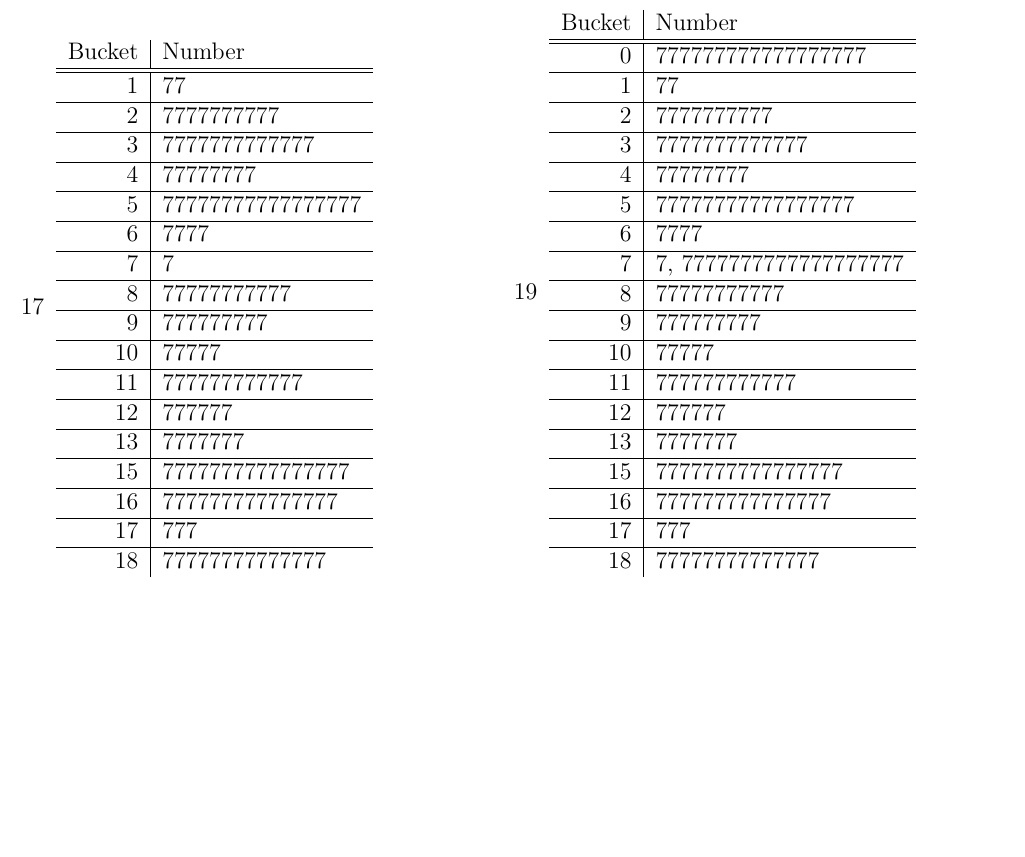
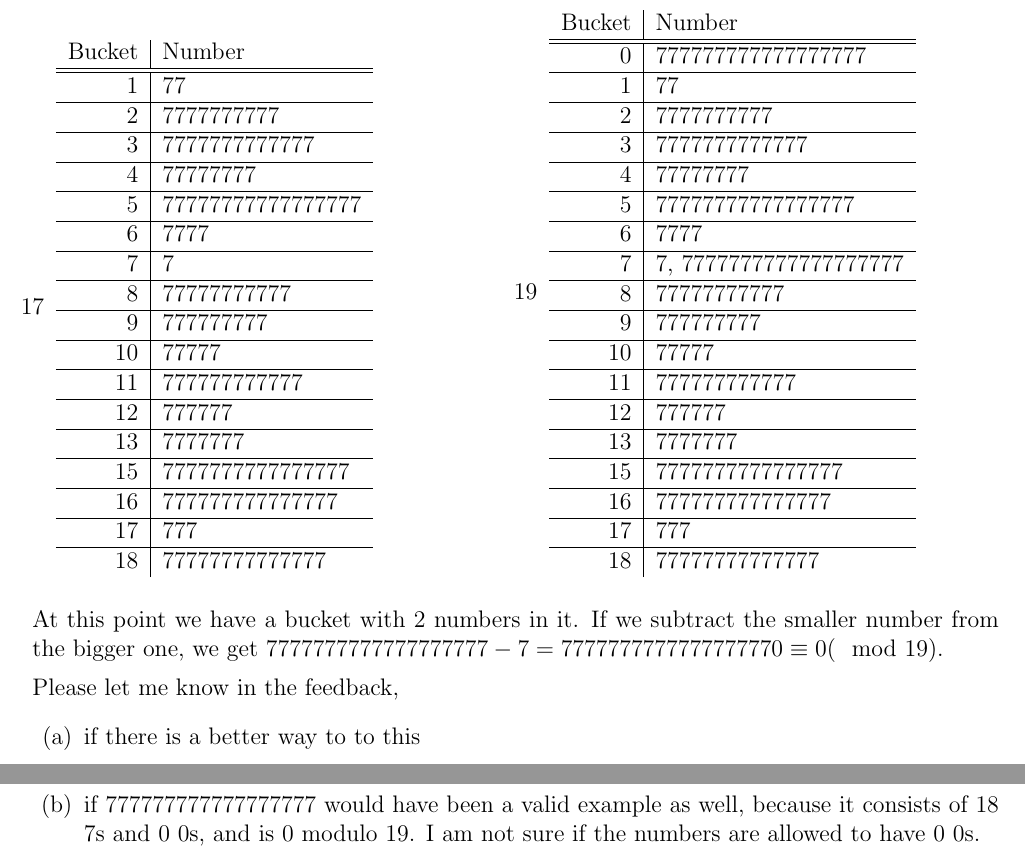
Before and after one commit to Combinatoriek/assignment1, a LaTeX problem sheet (assignment1_s4549775.tex): part of page 4 of 4 before the commit and two parts of pages 4 and 5 of 5 after it, the two joined at a grey line, cut so that both start at the same text, the shorter picture padded with empty space. Compiled offline with pdfLaTeX.

Commit message:
Answer 13b.

```diff
--- a/assignment1_s4549775.tex
+++ b/assignment1_s4549775.tex
@@ -318,6 +318,14 @@
 		\end{tabular}
 	\end{enumerate}
 	\end{multicols}
+
+	At this point we have a bucket with 2 numbers in it. If we subtract the smaller number from the bigger one, we get $7777777777777777777 - 7 = 7777777777777777770 \equiv 0 (\mod 19)$.
+
+	Please let me know in the feedback,
+	\begin{enumerate}
+		\item if there is a better way to to this
+		\item if 777777777777777777 would have been a valid example as well, because it consists of 18 7s and 0 0s, and is 0 modulo 19. I am not sure if the numbers are allowed to have 0 0s.
+	\end{enumerate}
 \end{enumerate}
 
 \end{document}
```
